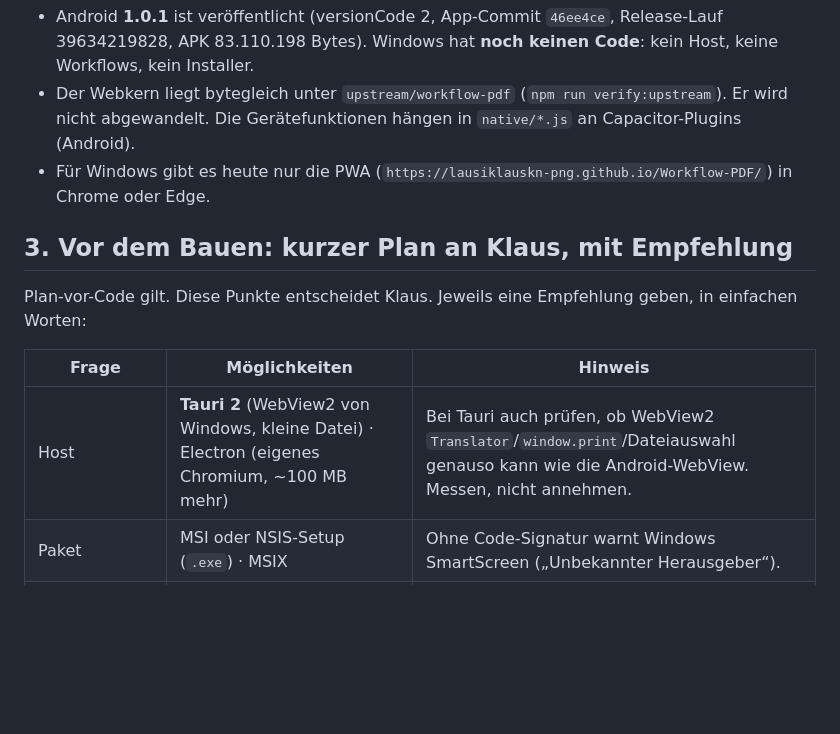
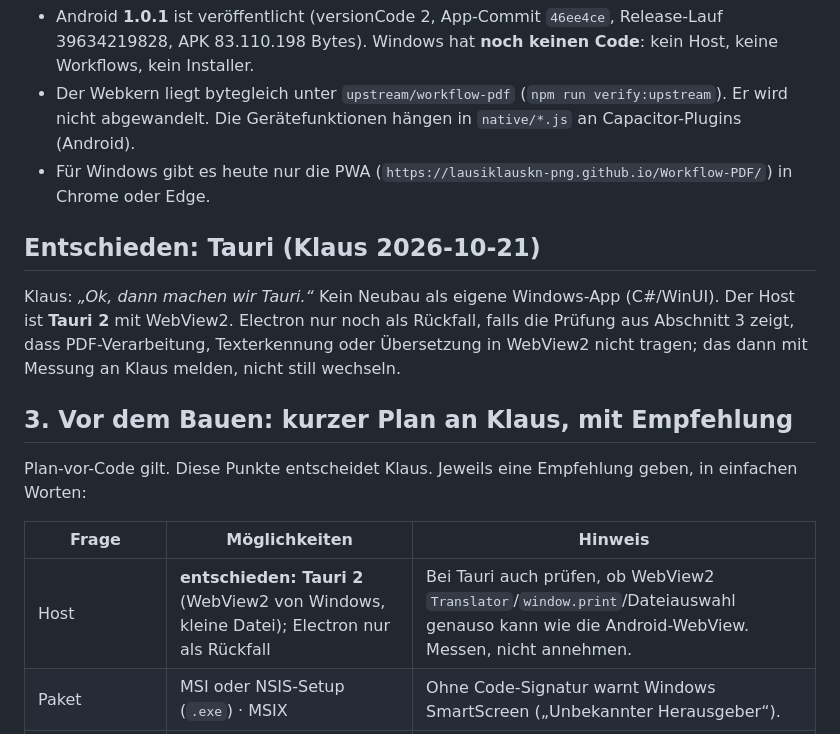
Before and after one commit to lausiklauskn-png/Workflow-PDF-Pro, a Markdown page: BRIEF_NACHFOLGE_2026-10-21_WINDOWS.md, the part around the change. GitHub-like rendering; blank space fills up the shorter version.

Commit message:
Windows: Klaus wählt Tauri (Brief und Entscheidungen) (#10)
Claude-Session: https://claude.ai/code/session_015dv9kh7qAxSqSbKYy1eETd

Co-authored-by: Claude <noreply@anthropic.com>

```diff
--- a/BRIEF_NACHFOLGE_2026-10-21_WINDOWS.md
+++ b/BRIEF_NACHFOLGE_2026-10-21_WINDOWS.md
@@ -26,13 +26,19 @@ kann keine PRs öffnen. Vorschauen und Ergebnisse bekommt er als **Link**.
   abgewandelt. Die Gerätefunktionen hängen in `native/*.js` an Capacitor-Plugins (Android).
 - Für Windows gibt es heute nur die PWA (`https://lausiklauskn-png.github.io/Workflow-PDF/`) in Chrome oder Edge.
 
+## Entschieden: Tauri (Klaus 2026-10-21)
+
+Klaus: *„Ok, dann machen wir Tauri.“* Kein Neubau als eigene Windows-App (C#/WinUI). Der Host ist **Tauri 2** mit
+WebView2. Electron nur noch als Rückfall, falls die Prüfung aus Abschnitt 3 zeigt, dass PDF-Verarbeitung,
+Texterkennung oder Übersetzung in WebView2 nicht tragen; das dann mit Messung an Klaus melden, nicht still wechseln.
+
 ## 3. Vor dem Bauen: kurzer Plan an Klaus, mit Empfehlung
 
 Plan-vor-Code gilt. Diese Punkte entscheidet Klaus. Jeweils eine Empfehlung geben, in einfachen Worten:
 
 | Frage | Möglichkeiten | Hinweis |
 |---|---|---|
-| Host | **Tauri 2** (WebView2 von Windows, kleine Datei) · Electron (eigenes Chromium, ~100 MB mehr) | Bei Tauri auch prüfen, ob WebView2 `Translator`/`window.print`/Dateiauswahl genauso kann wie die Android-WebView. Messen, nicht annehmen. |
+| Host | **entschieden: Tauri 2** (WebView2 von Windows, kleine Datei); Electron nur als Rückfall | Bei Tauri auch prüfen, ob WebView2 `Translator`/`window.print`/Dateiauswahl genauso kann wie die Android-WebView. Messen, nicht annehmen. |
 | Paket | MSI oder NSIS-Setup (`.exe`) · MSIX | Ohne Code-Signatur warnt Windows SmartScreen („Unbekannter Herausgeber“). |
 | Signatur | zunächst unsigniert mit klarem Hinweis · Zertifikat (OV/EV, kostet jährlich) · Azure Trusted Signing | Kosten und Konto liegen bei Klaus. Nie „von Microsoft geprüft“ schreiben. |
 | Speicherort | Arbeitsdatenbank in `%APPDATA%` + frei gewählter Rechnerordner/USB-Laufwerk als verschlüsselte Hauptablage | Wie unter Android (`SPEICHERORT-UND-TRESOR.md`): Ordnerwechsel ohne Datenverlust, keine stille leere Ersatzbibliothek. |
```
Also changed, not shown: docs/portierung/ENTSCHEIDUNGEN.md (+6 -0 lines).
